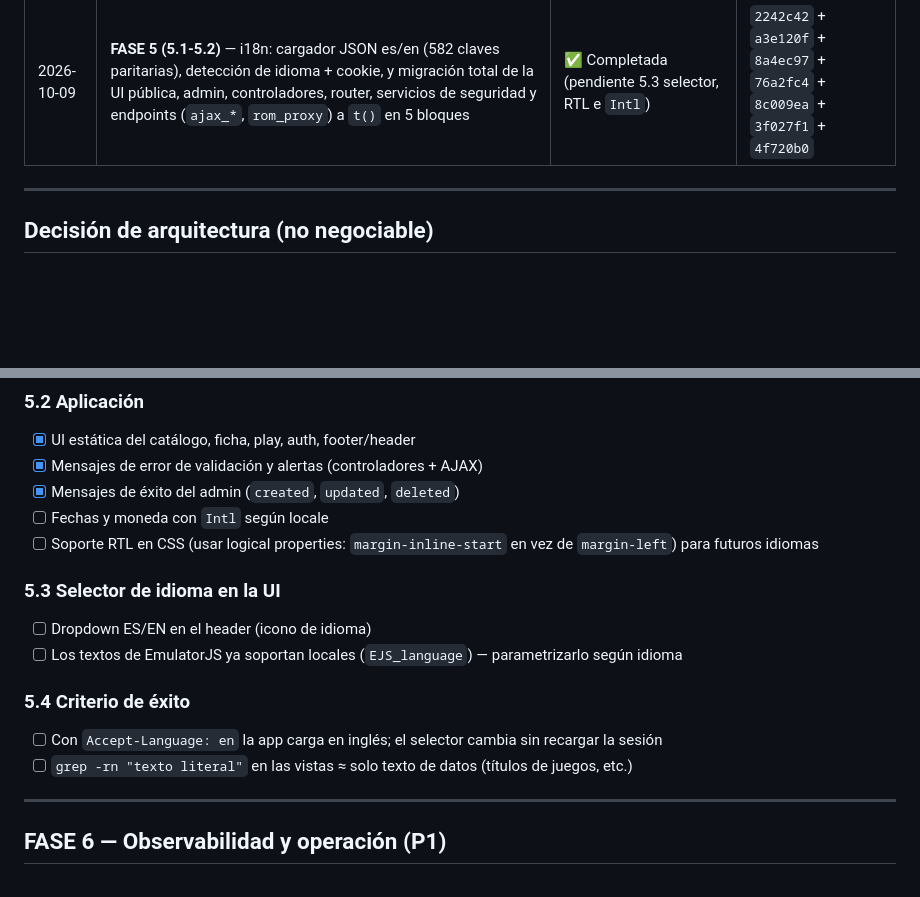
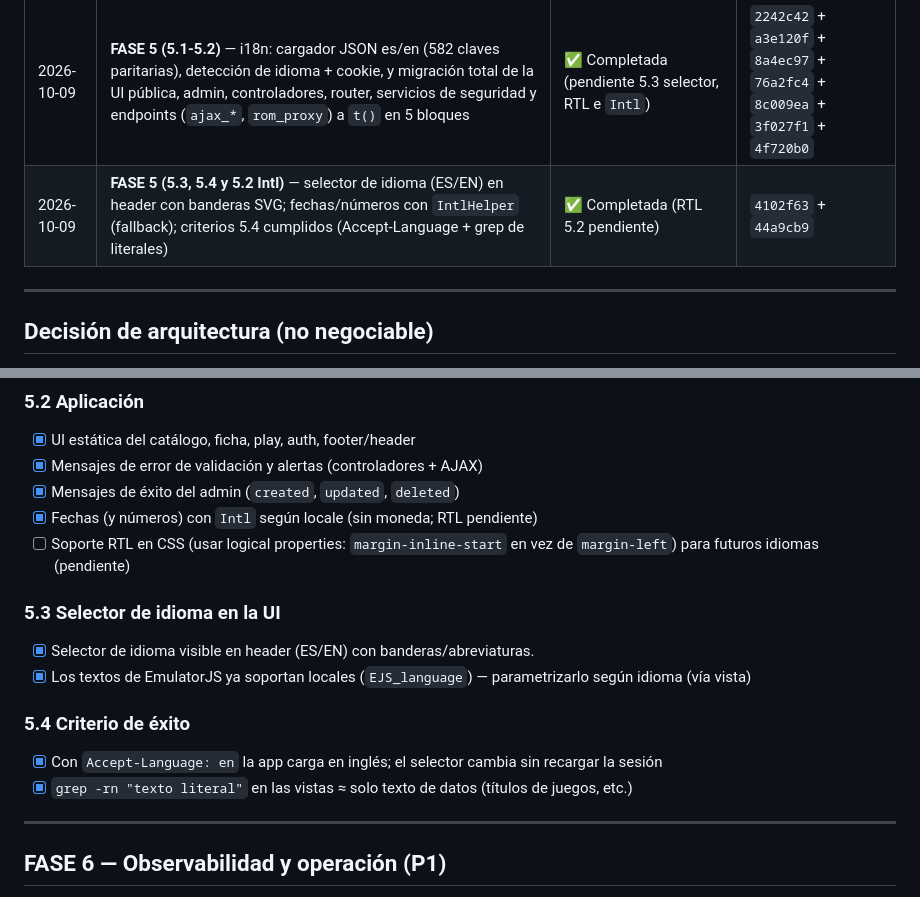
Before and after one commit to CHIMIgb/ROMs-Vault, a Markdown page: docs/2026-08-05-plan-mejoras-nivel-senior.md, 2 parts joined by grey strips. Rendered like a GitHub page; blank space fills up the shorter version.

Commit message:
docs(i18n): FASE 5 (5.3-5.4, 5.2 Intl) - actualizar roadmap y registro de progreso (RTL pendiente)

```diff
--- a/docs/2026-08-05-plan-mejoras-nivel-senior.md
+++ b/docs/2026-08-05-plan-mejoras-nivel-senior.md
@@ -20,6 +20,8 @@
 | 2026-08-05 | **Fase 1.2** — Tests de integración (login→dashboard, CRUD consola/emulador, router) contra BD PostgreSQL local de prueba | ✅ Completada (pendiente menor: CRUD categoría y download con mock de Drive → ver §1.2) | `762066f` |
 | 2026-10-07 | **Fase 3.1** — Reorganización de estructura: `src/` (config/controllers/models/views) + `endpoints/` (rom_proxy y ajax_*), requires con `__DIR__`, URLs públicas intactas; `implementation_plan.md` archivado | ✅ Completada | `d39ee37` |
 | 2026-10-09 | **FASE 5 (5.1-5.2)** — i18n: cargador JSON es/en (582 claves paritarias), detección de idioma + cookie, y migración total de la UI pública, admin, controladores, router, servicios de seguridad y endpoints (`ajax_*`, `rom_proxy`) a `t()` en 5 bloques | ✅ Completada (pendiente 5.3 selector, RTL e `Intl`) | `2242c42` + `a3e120f` + `8a4ec97` + `76a2fc4` + `8c009ea` + `3f027f1` + `4f720b0` |
+| 2026-10-09 | **FASE 5 (5.3, 5.4 y 5.2 Intl)** — selector de idioma (ES/EN) en header con banderas SVG; fechas/números con `IntlHelper` (fallback); criterios 5.4 cumplidos (Accept-Language + grep de literales) | ✅ Completada (RTL 5.2 pendiente) | `4102f63` + `44a9cb9` |
+
 
 ---
 
@@ -230,18 +232,18 @@ Pocos proyectos de portafolio lo tienen. Y en el mundo real (productos globales)
 - [x] UI estática del catálogo, ficha, play, auth, footer/header
 - [x] Mensajes de error de validación y alertas (controladores + AJAX)
 - [x] Mensajes de éxito del admin (`created`, `updated`, `deleted`)
-- [ ] Fechas y moneda con `Intl` según locale
-- [ ] Soporte RTL en CSS (usar logical properties: `margin-inline-start` en vez de `margin-left`) para futuros idiomas
+- [x] Fechas (y números) con `Intl` según locale (sin moneda; RTL pendiente)
+- [ ] Soporte RTL en CSS (usar logical properties: `margin-inline-start` en vez de `margin-left`) para futuros idiomas (pendiente)
 
 ### 5.3 Selector de idioma en la UI
 
-- [ ] Dropdown ES/EN en el header (icono de idioma)
-- [ ] Los textos de EmulatorJS ya soportan locales (`EJS_language`) — parametrizarlo según idioma
+- [x] Selector de idioma visible en header (ES/EN) con banderas/abreviaturas.
+- [x] Los textos de EmulatorJS ya soportan locales (`EJS_language`) — parametrizarlo según idioma (vía vista)
 
 ### 5.4 Criterio de éxito
 
-- [ ] Con `Accept-Language: en` la app carga en inglés; el selector cambia sin recargar la sesión
-- [ ] `grep -rn "texto literal"` en las vistas ≈ solo texto de datos (títulos de juegos, etc.)
+- [x] Con `Accept-Language: en` la app carga en inglés; el selector cambia sin recargar la sesión
+- [x] `grep -rn "texto literal"` en las vistas ≈ solo texto de datos (títulos de juegos, etc.)
 
 ---
 
```
